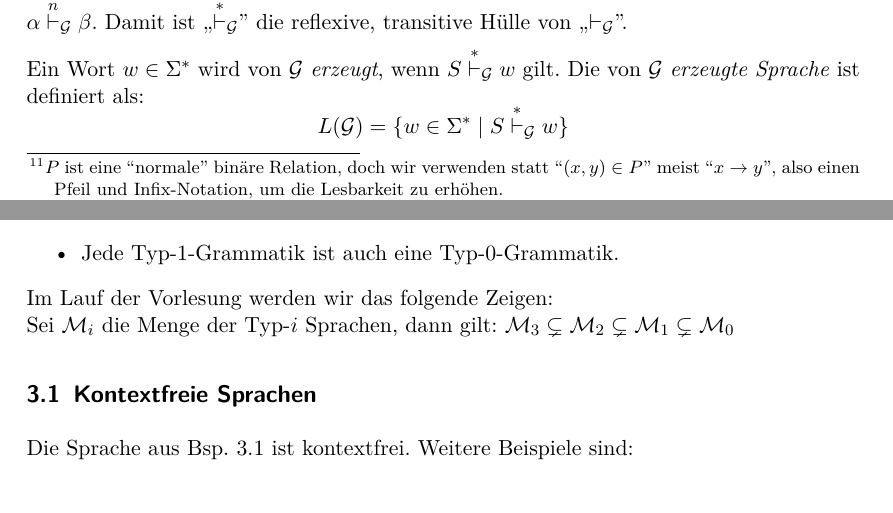
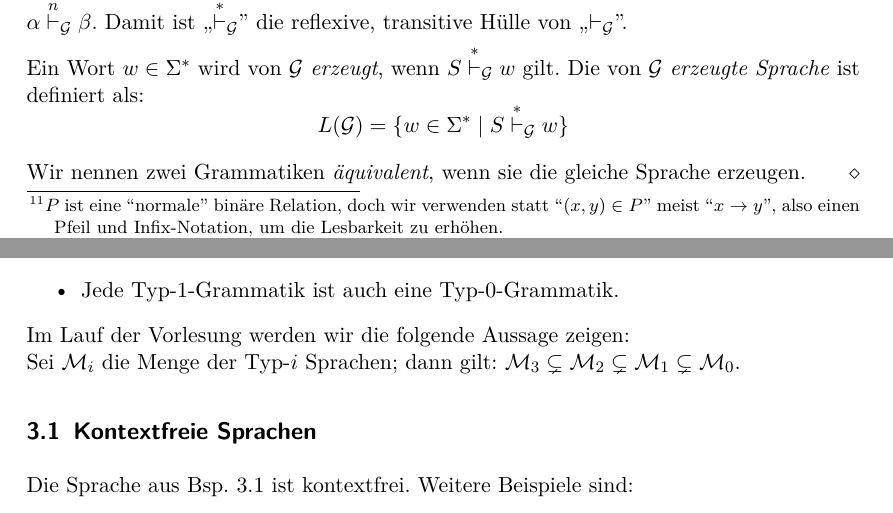
Before and after one commit to proglang/Informatik-III-Theoretische-Informatik, a LaTeX document (Info_3_Skript_WS2017-18.tex, which reads 3-Grammatiken_und_kontextfreie_Sprachen.tex): two parts of pages 38 and 41 of 54, joined at a grey line, cut so that both start at the same text. Compiled offline with pdfLaTeX.

Commit message:
polished section 3.0

```diff
--- a/3-Grammatiken_und_kontextfreie_Sprachen.tex
+++ b/3-Grammatiken_und_kontextfreie_Sprachen.tex
@@ -53,7 +53,7 @@
 	Die von $\mathcal{G}$ \emph{erzeugte Sprache} ist definiert als:
 	\[ L(\mathcal{G}) = \{w\in\Sigma^* \mid S \stackrel{*}{\vdash}_{\mathcal{G}} w \}  \]
 
-	Wir nennen zwei Grammatiken \emph{äquivalent} wenn beide die gleichen Sprachen erzeugen. $\qedhere$
+	Wir nennen zwei Grammatiken \emph{äquivalent}, wenn sie die gleiche Sprache erzeugen.
 \end{Def}
 
 
@@ -182,9 +182,9 @@ Die Chomsky-Hierarchie teilt die Grammatiken in vier Typen unterschiedlicher Mä
  \item Jede Typ-1-Grammatik ist auch eine Typ-0-Grammatik.
 \end{itemize}
 
-Im Lauf der Vorlesung werden wir das folgende Zeigen:\\
-Sei $\mathcal{M}_i$ die Menge der Typ-$i$ Sprachen, dann gilt:
-$\mathcal{M}_3 \subsetneq \mathcal{M}_2 \subsetneq\mathcal{M}_1 \subsetneq\mathcal{M}_0$
+Im Lauf der Vorlesung werden wir die folgende Aussage zeigen:\\
+Sei $\mathcal{M}_i$ die Menge der Typ-$i$ Sprachen; dann gilt:
+$\mathcal{M}_3 \subsetneq \mathcal{M}_2 \subsetneq\mathcal{M}_1 \subsetneq\mathcal{M}_0$.
 
 
 
```
Also changed, not shown: 3-Grammatiken_und_kontextfreie_Sprachen.tex (4 more changed lines).
